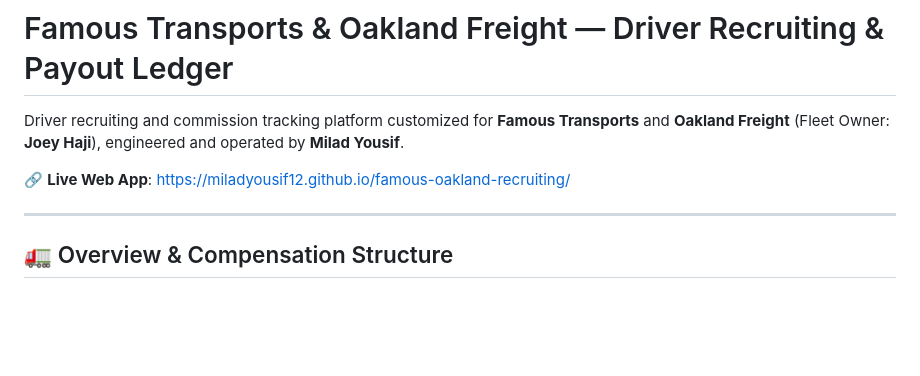
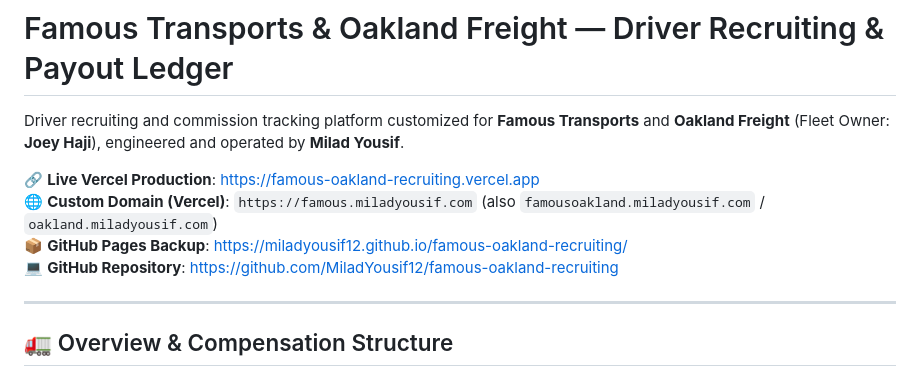
Before and after one commit to MiladYousif12/famous-oakland-recruiting, a Markdown page: README.md, the part around the change. GitHub-like rendering; blank space fills up the shorter version.

Commit message:
docs: add Vercel and miladyousif.com custom domain links

```diff
--- a/README.md
+++ b/README.md
@@ -2,7 +2,10 @@
 
 Driver recruiting and commission tracking platform customized for **Famous Transports** and **Oakland Freight** (Fleet Owner: **Joey Haji**), engineered and operated by **Milad Yousif**.
 
-🔗 **Live Web App**: [https://miladyousif12.github.io/famous-oakland-recruiting/](https://miladyousif12.github.io/famous-oakland-recruiting/)
+🔗 **Live Vercel Production**: [https://famous-oakland-recruiting.vercel.app](https://famous-oakland-recruiting.vercel.app)
+🌐 **Custom Domain (Vercel)**: `https://famous.miladyousif.com` (also `famousoakland.miladyousif.com` / `oakland.miladyousif.com`)
+📦 **GitHub Pages Backup**: [https://miladyousif12.github.io/famous-oakland-recruiting/](https://miladyousif12.github.io/famous-oakland-recruiting/)
+💻 **GitHub Repository**: [https://github.com/MiladYousif12/famous-oakland-recruiting](https://github.com/MiladYousif12/famous-oakland-recruiting)
 
 ---
 
```
